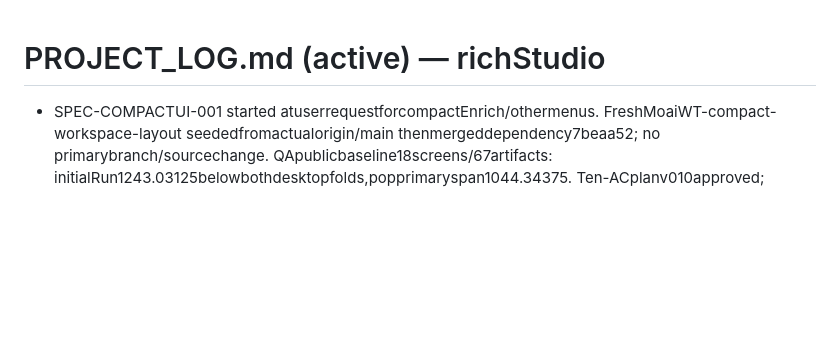
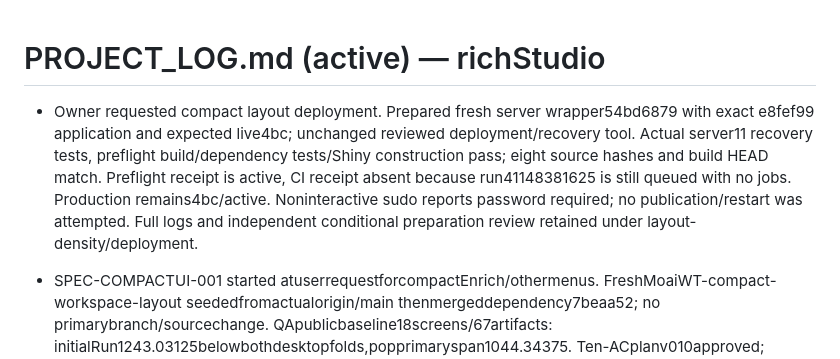
Before and after one commit to hurlab/richStudio, a Markdown page: PROJECT_LOG.md, the part around the change. Rendered like a GitHub page; blank space fills up the shorter version.

```diff
--- a/PROJECT_LOG.md
+++ b/PROJECT_LOG.md
@@ -1,4 +1,6 @@
 # PROJECT_LOG.md (active) — richStudio
+
+- Owner requested compact layout deployment. Prepared fresh server wrapper54bd6879 with exact e8fef99 application and expected live4bc; unchanged reviewed deployment/recovery tool. Actual server11 recovery tests, preflight build/dependency tests/Shiny construction pass; eight source hashes and build HEAD match. Preflight receipt is active, CI receipt absent because run41148381625 is still queued with no jobs. Production remains4bc/active. Noninteractive sudo reports password required; no publication/restart was attempted. Full logs and independent conditional preparation review retained under layout-density/deployment.
 
 - SPEC-COMPACTUI-001 started atuserrequestforcompactEnrich/othermenus. FreshMoaiWT-compact-workspace-layout seededfromactualorigin/main thenmergeddependency7beaa52; no primarybranch/sourcechange. QApublicbaseline18screens/67artifacts: initialRun1243.03125belowbothdesktopfolds,popprimaryspan1044.34375. Ten-ACplanv010approved; lateractualdesign-systemCSSfullhashpin required explicitnarrowv011exception forsoleQAownedCSSdigestrefresh. Entire33777oldCSSbytes/originalprefixMD53dc7da... andworkspace14/44guards frozen. v011independentlyAPPROVED7e5c44... andcommitted67a1821. Securitycaptured7UI+17nonUIrawfunctions/155controls/176ns/44help. QAownsREDnewtests; freshImplementerANALYZE-onlyuntilREDrelease; rootcommits/docs, Reviewersecurityindependent. PrivateNPMci/nativeast0.42passedwithpackageJSONlockunchanged. No implementation/liveCSS/serverchange/inference/fullRcheck yet.
 
```
Also changed, not shown: PROJECT_HANDOFF.md (+2 -0 lines).
